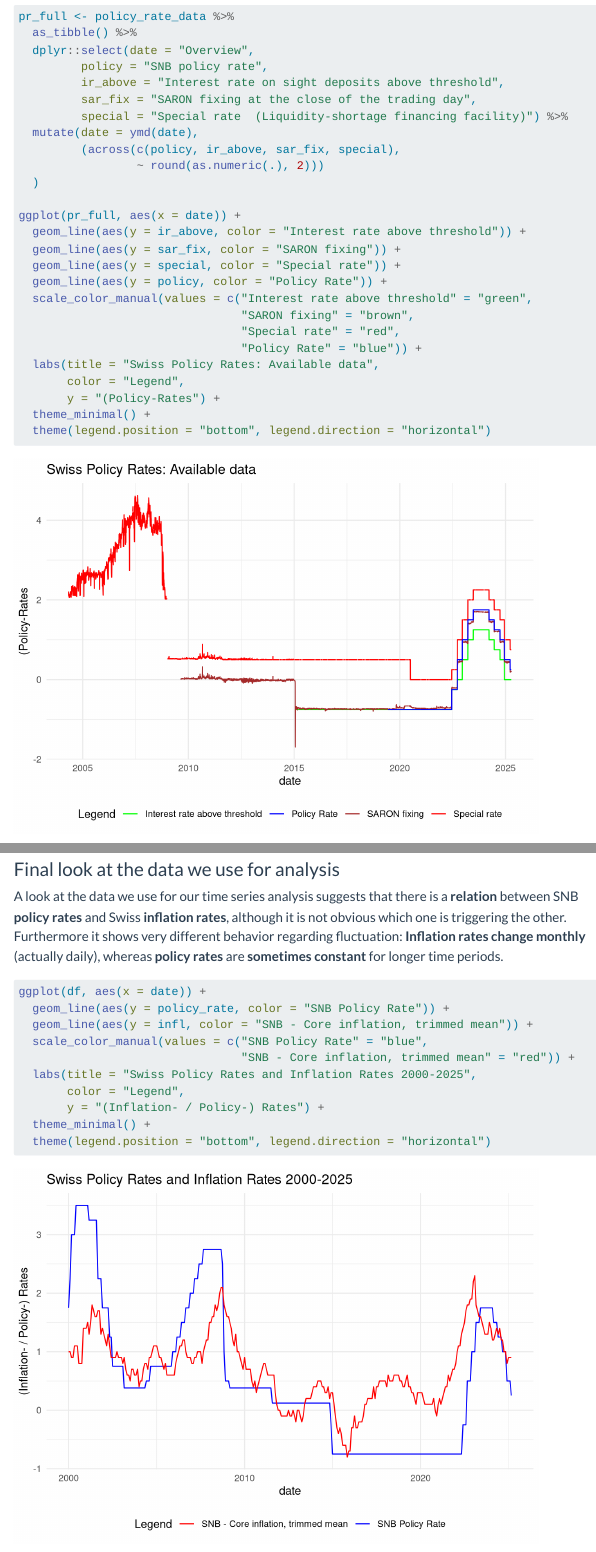
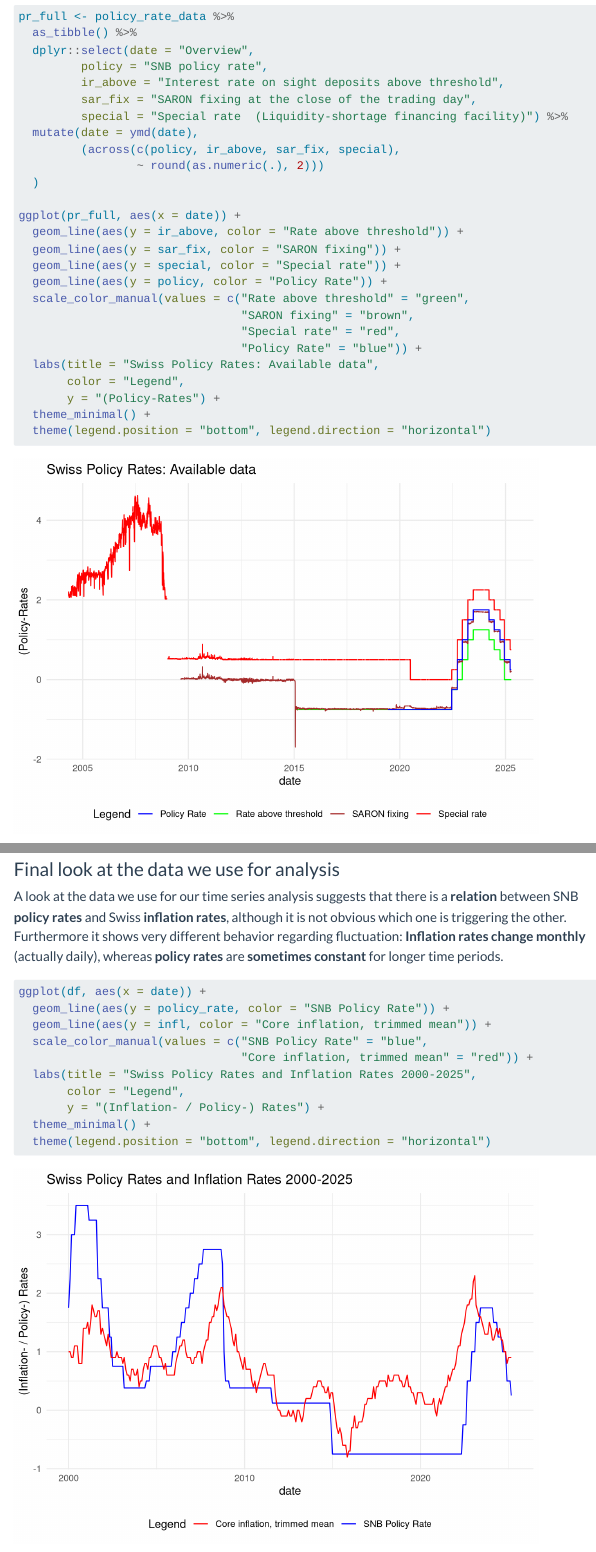
Before and after one commit to dydy2010/time_series_project, a Quarto document (sections/R_analysis.qmd): the page in a window 1100 px wide, from 900 px down, and a second part further down, joined at a grey line. Rendered offline with R 4.5, knitr and Pandoc in place of Quarto, with nearby package versions; menus at the side of the page are left out; long lines of code are wrapped.

Commit message:
Improved two graphs.

````diff
--- a/sections/R_analysis.qmd
+++ b/sections/R_analysis.qmd
@@ -59,11 +59,11 @@ pr_full <- policy_rate_data %>%
   )
 
 ggplot(pr_full, aes(x = date)) +
-  geom_line(aes(y = ir_above, color = "Interest rate above threshold")) +
+  geom_line(aes(y = ir_above, color = "Rate above threshold")) +
   geom_line(aes(y = sar_fix, color = "SARON fixing")) +
   geom_line(aes(y = special, color = "Special rate")) +
   geom_line(aes(y = policy, color = "Policy Rate")) +
-  scale_color_manual(values = c("Interest rate above threshold" = "green",
+  scale_color_manual(values = c("Rate above threshold" = "green",
                                 "SARON fixing" = "brown",
                                 "Special rate" = "red",
                                 "Policy Rate" = "blue")) +
@@ -162,9 +162,9 @@ periods.
 ```{r}
 ggplot(df, aes(x = date)) +
   geom_line(aes(y = policy_rate, color = "SNB Policy Rate")) +
-  geom_line(aes(y = infl, color = "SNB - Core inflation, trimmed mean")) +
+  geom_line(aes(y = infl, color = "Core inflation, trimmed mean")) +
   scale_color_manual(values = c("SNB Policy Rate" = "blue",
-                                "SNB - Core inflation, trimmed mean" = "red")) +
+                                "Core inflation, trimmed mean" = "red")) +
   labs(title = "Swiss Policy Rates and Inflation Rates 2000-2025",
        color = "Legend",
        y = "(Inflation- / Policy-) Rates") +
````
